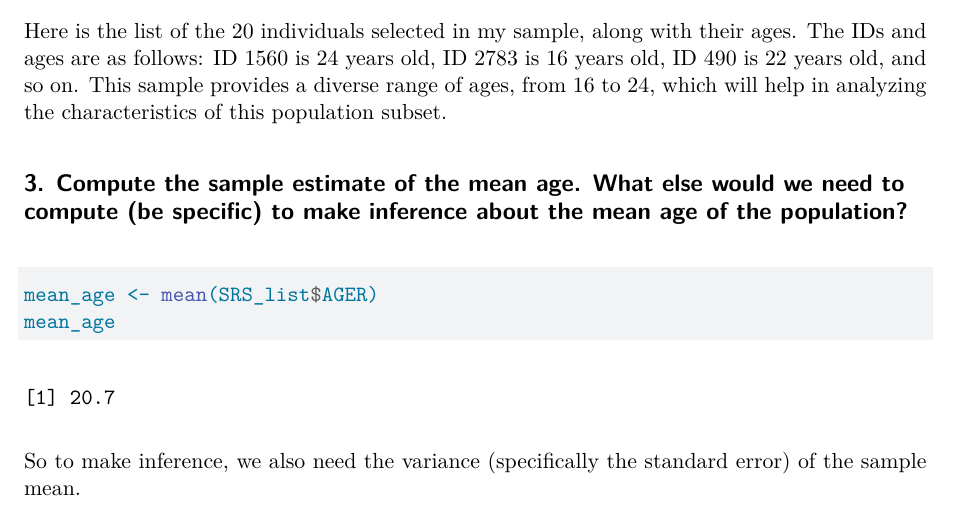
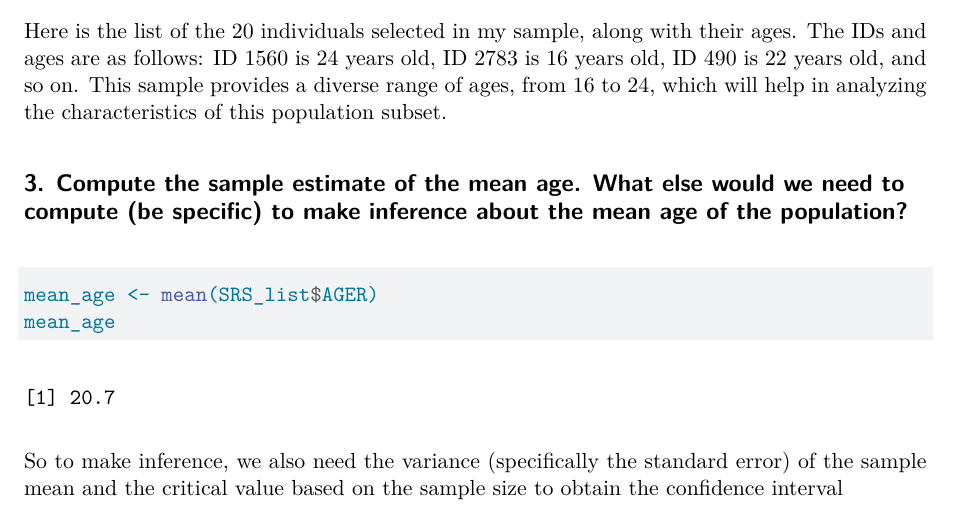
Before and after one commit to namo507/SURV-625, a Quarto document (HW1.qmd): part of page 2 of 7, cut so that both start at the same text. Rendered offline with R 4.5, knitr and Pandoc in place of Quarto, then LaTeX, with nearby package versions.

Commit message:
answer of 3rd part in homework 1

````diff
--- a/HW1.qmd
+++ b/HW1.qmd
@@ -29,7 +29,7 @@ Here is the list of the 20 individuals selected in my sample, along with their a
 mean_age <- mean(SRS_list$AGER)
 mean_age
 ```
-So to make inference, we also need the variance (specifically the standard error) of the sample mean.
+So to make inference, we also need the variance (specifically the standard error) of the sample mean and the critical value based on the sample size to obtain the confidence interval
 
 ```{r}
 var_age <- var(SRS_list$AGER, na.rm = TRUE)
````
